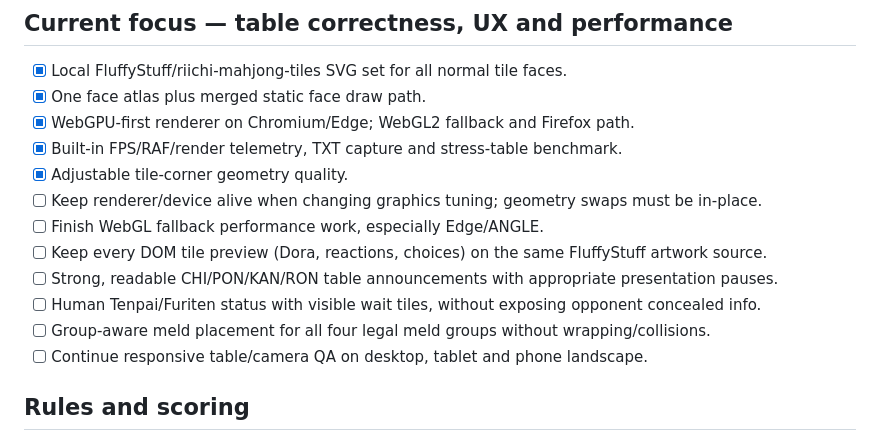
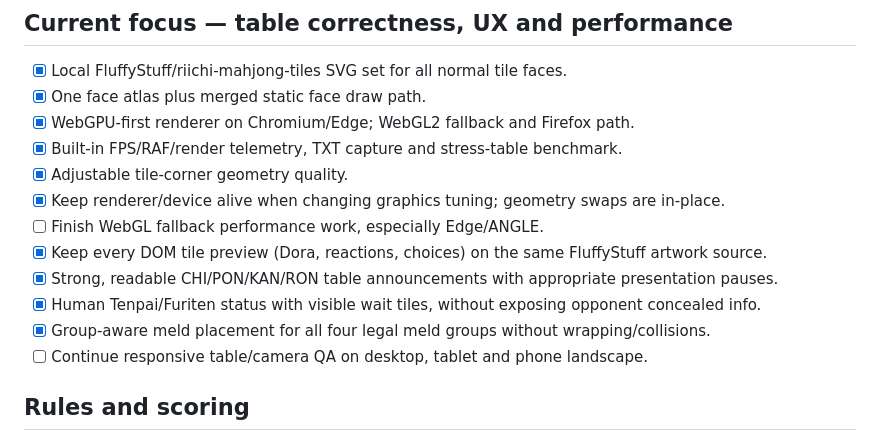
Before and after one commit to quendae/MahjongLive, a Markdown page: docs/ROADMAP.md, the part around the change. GitHub-like rendering.

Commit message:
Mark completed table UX fixes in roadmap

```diff
--- a/docs/ROADMAP.md
+++ b/docs/ROADMAP.md
@@ -13,12 +13,12 @@ and should be updated as the game grows.
 - [x] WebGPU-first renderer on Chromium/Edge; WebGL2 fallback and Firefox path.
 - [x] Built-in FPS/RAF/render telemetry, TXT capture and stress-table benchmark.
 - [x] Adjustable tile-corner geometry quality.
-- [ ] Keep renderer/device alive when changing graphics tuning; geometry swaps must be in-place.
+- [x] Keep renderer/device alive when changing graphics tuning; geometry swaps are in-place.
 - [ ] Finish WebGL fallback performance work, especially Edge/ANGLE.
-- [ ] Keep every DOM tile preview (Dora, reactions, choices) on the same FluffyStuff artwork source.
-- [ ] Strong, readable CHI/PON/KAN/RON table announcements with appropriate presentation pauses.
-- [ ] Human Tenpai/Furiten status with visible wait tiles, without exposing opponent concealed info.
-- [ ] Group-aware meld placement for all four legal meld groups without wrapping/collisions.
+- [x] Keep every DOM tile preview (Dora, reactions, choices) on the same FluffyStuff artwork source.
+- [x] Strong, readable CHI/PON/KAN/RON table announcements with appropriate presentation pauses.
+- [x] Human Tenpai/Furiten status with visible wait tiles, without exposing opponent concealed info.
+- [x] Group-aware meld placement for all four legal meld groups without wrapping/collisions.
 - [ ] Continue responsive table/camera QA on desktop, tablet and phone landscape.
 
 ## Rules and scoring
```
